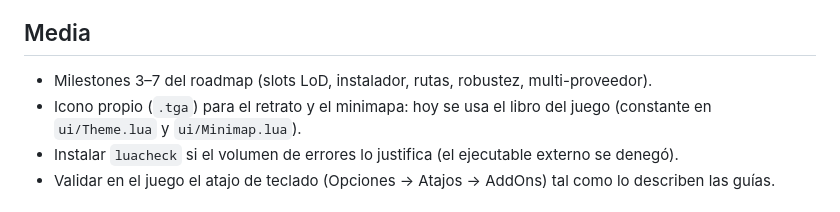
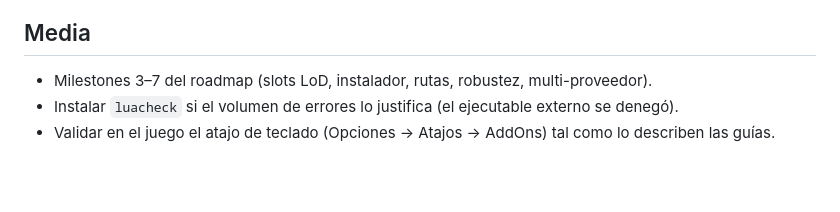
Before and after one commit to warcrafted-server/AskForever, a Markdown page: TODO.md, the part around the change. Drawn GitHub-style; blank space fills up the shorter version.

```diff
--- a/TODO.md
+++ b/TODO.md
@@ -8,7 +8,6 @@ El detalle de cada milestone está en [ROADMAP.md](ROADMAP.md).
 
 ## Media
 - Milestones 3–7 del roadmap (slots LoD, instalador, rutas, robustez, multi-proveedor).
-- Icono propio (`.tga`) para el retrato y el minimapa: hoy se usa el libro del juego (constante en `ui/Theme.lua` y `ui/Minimap.lua`).
 - Instalar `luacheck` si el volumen de errores lo justifica (el ejecutable externo se denegó).
 - Validar en el juego el atajo de teclado (Opciones → Atajos → AddOns) tal como lo describen las guías.
 
```
Also changed, not shown: CHANGELOG.md (+2 -0 lines), docs/CURSEFORGE.md (+2 -0 lines), docs/img/logo.png (added), 6 other files.
